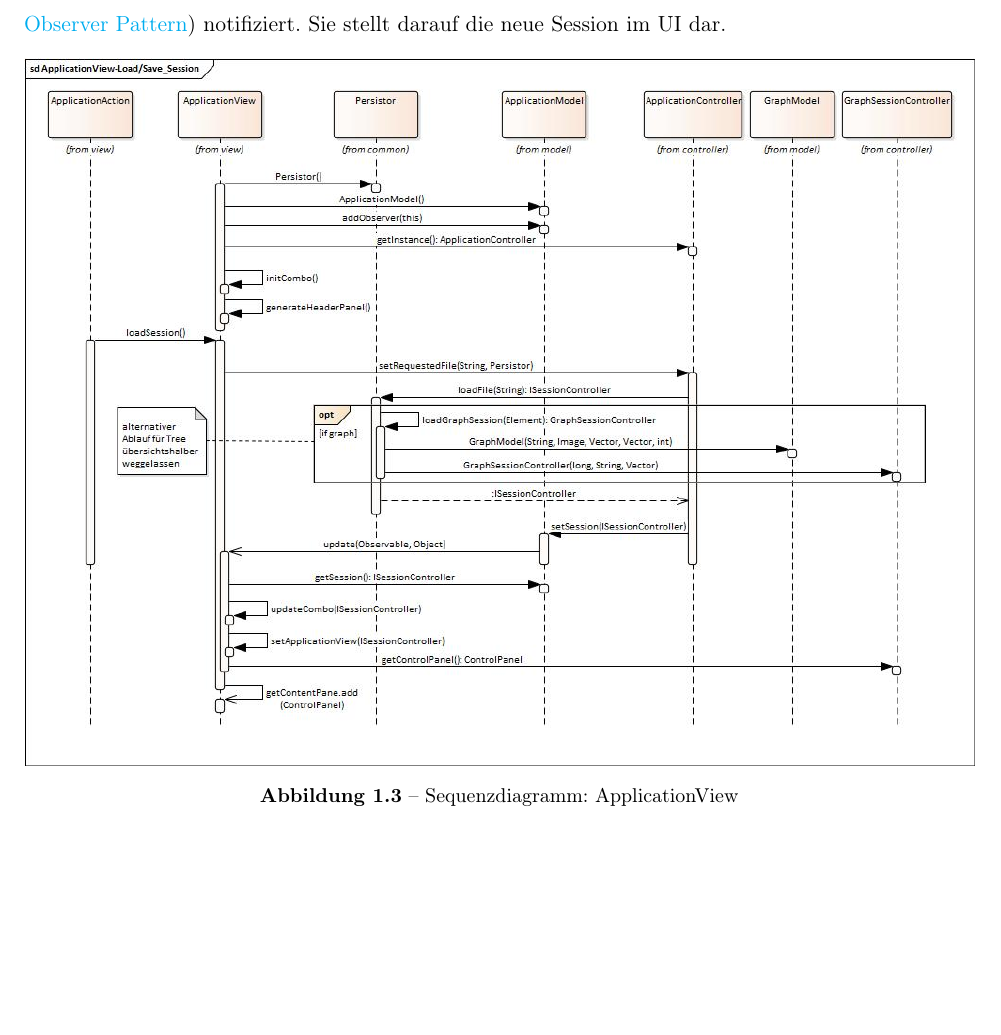
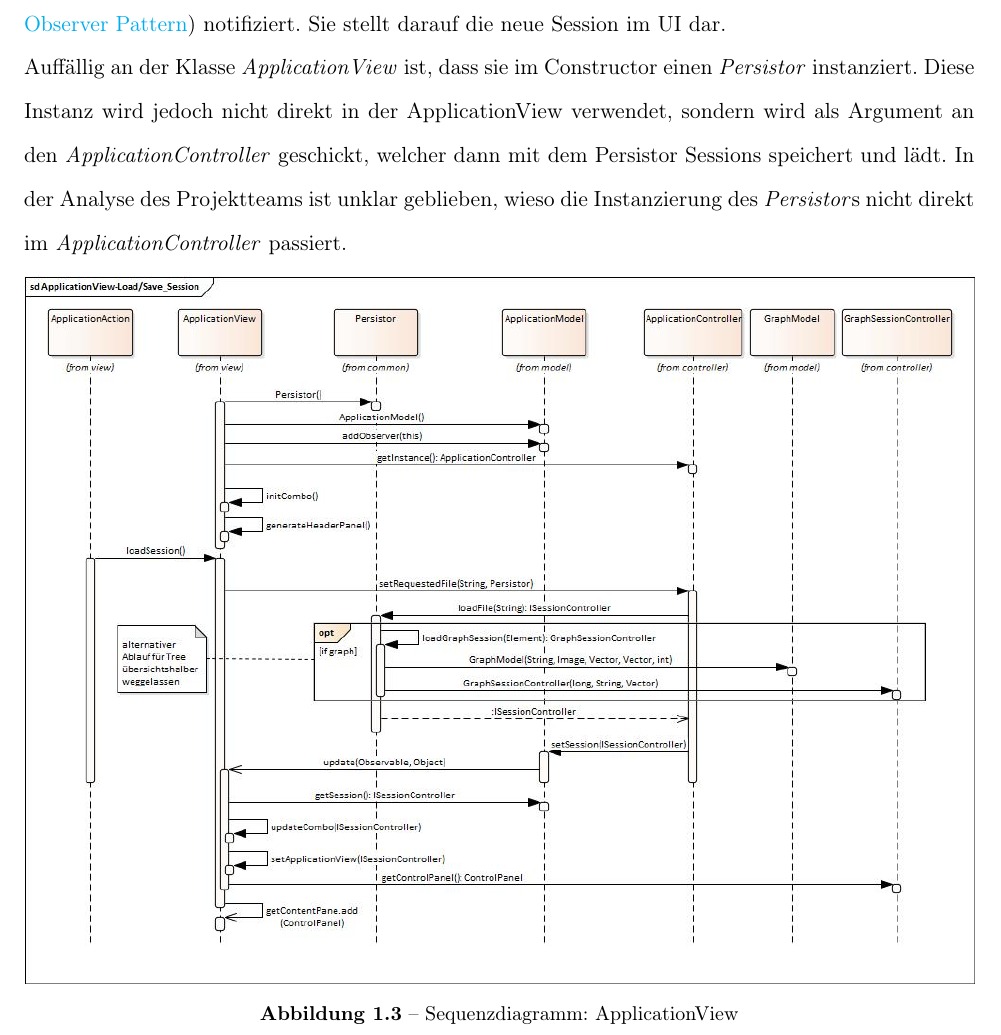
Before and after one commit to GVS-SA/documentation, a LaTeX book (GVS_Documentation.tex): part of page 13 of 44 before the commit and part of page 13 of 45 after it, cut so that both start at the same text, the shorter picture padded with empty space. Compiled offline with pdfLaTeX.

```diff
--- a/GVS_Documentation.tex
+++ b/GVS_Documentation.tex
@@ -312,7 +312,8 @@
 
 	\subsubsection{ApplicationView: Load \& Save Session} \label{sssec:appView}
 	Wenn ein User eine Session lädt, wird das entsprechende \gls{xml} vom \textit{Persistor} geparsed. Dieser erstellt je nach Bedarf einen Vector aus Graphs oder Trees. Dieser Vector wird an den \textit{SessionController} übergeben. Der Ablauf innerhalb des \textit{SessionController}s ist im separaten Sequenzdiagramm \textbf{GraphSessionController} (siehe \ref{sssec:sessioncontroller}) dargestellt. \\
-	Nachdem die Session erstellt wurde, wird die \textit{ApplicationView} per Observer-Beziehung (siehe Glossar: \gls{observer}) notifiziert. Sie stellt darauf die neue Session im UI dar.
+	Nachdem die Session erstellt wurde, wird die \textit{ApplicationView} per Observer-Beziehung (siehe Glossar: \gls{observer}) notifiziert. Sie stellt darauf die neue Session im UI dar.\\
+	Auffällig an der Klasse \textit{ApplicationView} ist, dass sie im Constructor einen \textit{Persistor} instanziert. Diese Instanz wird jedoch nicht direkt in der ApplicationView verwendet, sondern wird als Argument an den \textit{ApplicationController} geschickt, welcher dann mit dem Persistor Sessions speichert und lädt. In der Analyse des Projektteams ist unklar geblieben, wieso die Instanzierung des \textit{Persistor}s nicht direkt im \textit{ApplicationController} passiert.
 	\begin{figure}[h!]
 		\centering
 		\includegraphics[width=\linewidth]{assets/images/application_view}
```
